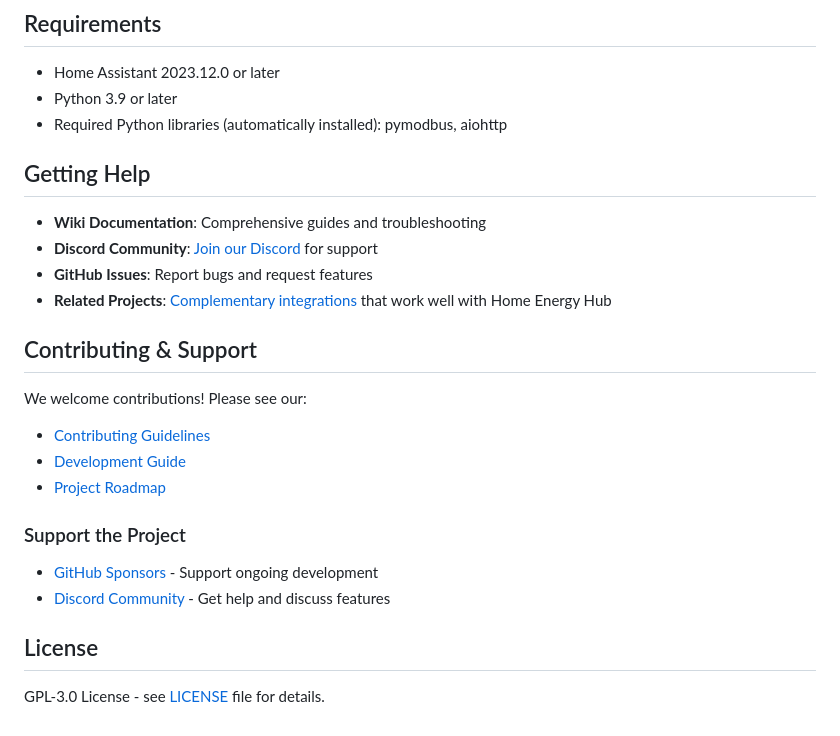
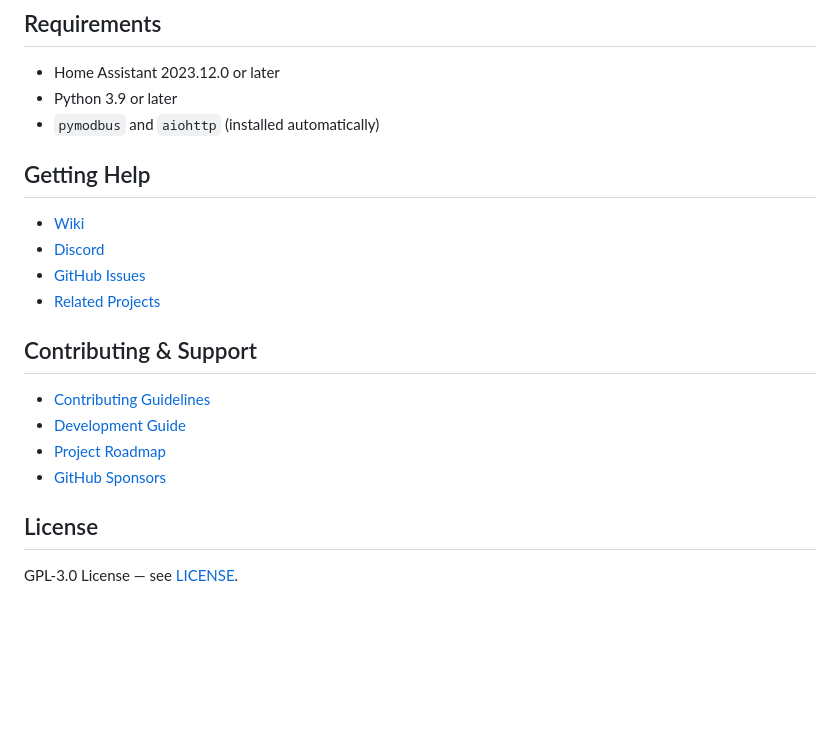
Before and after one commit to flip555/home_energy_hub, a Markdown page: README.md, the part around one of its changes. GitHub-like rendering; blank space fills up the shorter version.

```diff
--- a/README.md
+++ b/README.md
@@ -66,26 +50,22 @@ For detailed instructions, see the [Installation Guide](https://github.com/flip5
 
 - Home Assistant 2023.12.0 or later
 - Python 3.9 or later
-- Required Python libraries (automatically installed): pymodbus, aiohttp
+- `pymodbus` and `aiohttp` (installed automatically)
 
 ## Getting Help
 
-- **Wiki Documentation**: Comprehensive guides and troubleshooting
-- **Discord Community**: [Join our Discord](https://discord.gg/4eQbPEETBR) for support
-- **GitHub Issues**: Report bugs and request features
-- **Related Projects**: [Complementary integrations](https://github.com/flip555/home_energy_hub/wiki/Related-Projects) that work well with Home Energy Hub
+- [Wiki](https://github.com/flip555/home_energy_hub/wiki)
+- [Discord](https://discord.gg/4eQbPEETBR)
+- [GitHub Issues](https://github.com/flip555/home_energy_hub/issues)
+- [Related Projects](https://github.com/flip555/home_energy_hub/wiki/Related-Projects)
 
 ## Contributing & Support
 
-We welcome contributions! Please see our:
 - [Contributing Guidelines](CONTRIBUTING.md)
 - [Development Guide](https://github.com/flip555/home_energy_hub/wiki/Development)
 - [Project Roadmap](https://github.com/flip555/home_energy_hub/wiki/Development-Roadmap)
-
-### Support the Project
-- [GitHub Sponsors](https://github.com/sponsors/flip555) - Support ongoing development
-- [Discord Community](https://discord.gg/4eQbPEETBR) - Get help and discuss features
+- [GitHub Sponsors](https://github.com/sponsors/flip555)
 
 ## License
 
-GPL-3.0 License - see [LICENSE](LICENSE) file for details.
+GPL-3.0 License — see [LICENSE](LICENSE).
```
Also changed, not shown: other parts of README.md (+27 -43 lines).
